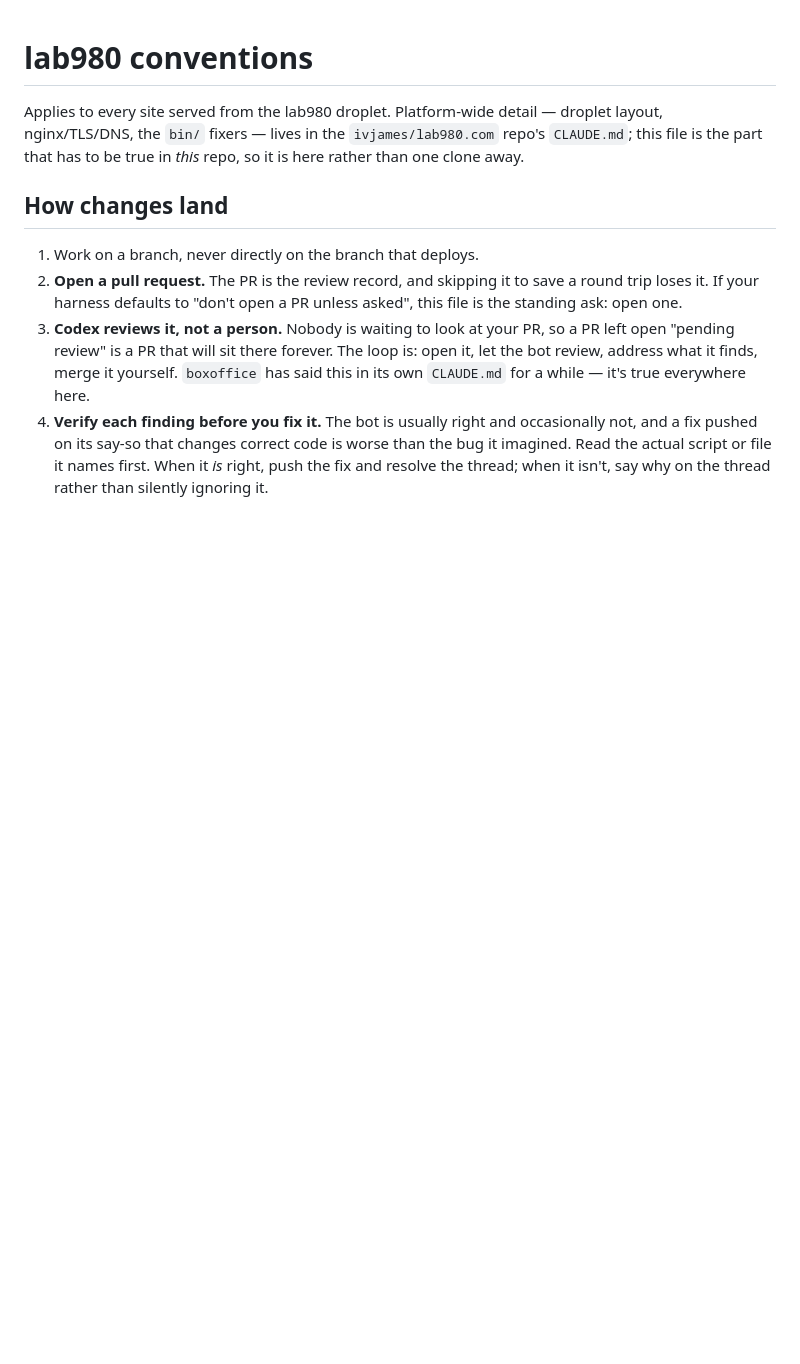
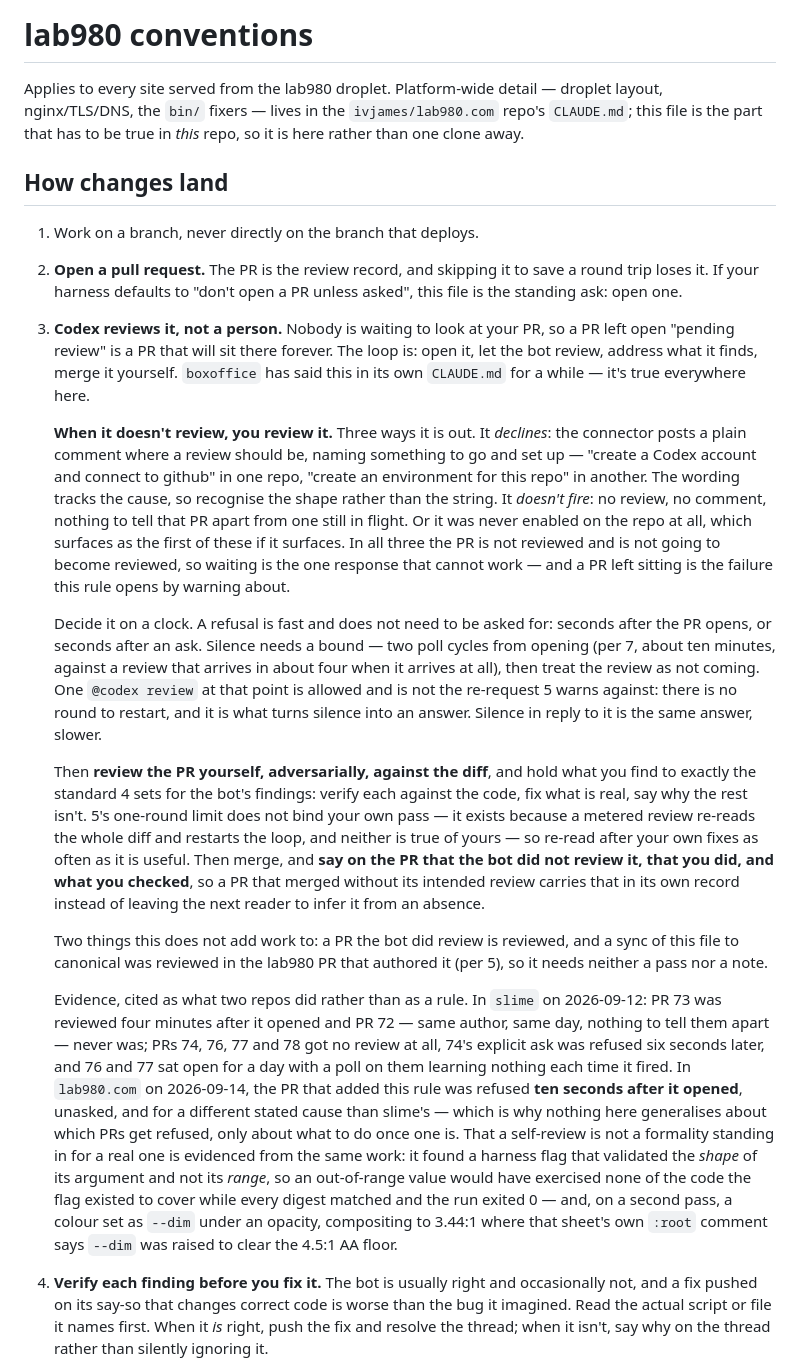
Before and after one commit to ivjames/freesound, a Markdown page: .claude/rules/lab980-conventions.md, the part around the change. Rendered like a GitHub page; blank space fills up the shorter version.

Commit message:
Conventions sync: rule 3 now covers the case where Codex does not review
Fans out the canonical `.claude/rules/lab980-conventions.md` from
ivjames/lab980.com#76. Rule 3 gains the branch the review loop was missing:
when Codex cannot or does not review a PR, you review it yourself — with a
clock for deciding you have hit that case, the self-review held to rule 4's
standard, an exemption from rule 5's one-round limit, and a requirement to
say on the PR that the bot did not review it and you did.

The file is owned by the scaffold and byte-identical in every site repo;
it is never edited here. Generated by `scaffold.py --conventions-only`.

Co-Authored-By: Claude Opus 5 <noreply@anthropic.com>
Claude-Session: https://claude.ai/code/session_01TUBri8BcqEm2HdzWnihk7s

```diff
--- a/.claude/rules/lab980-conventions.md
+++ b/.claude/rules/lab980-conventions.md
@@ -16,6 +16,59 @@ true in *this* repo, so it is here rather than one clone away.
    loop is: open it, let the bot review, address what it finds, merge it
    yourself. `boxoffice` has said this in its own `CLAUDE.md` for a while —
    it's true everywhere here.
+
+   **When it doesn't review, you review it.** Three ways it is out. It
+   *declines*: the connector posts a plain comment where a review should be,
+   naming something to go and set up — "create a Codex account and connect to
+   github" in one repo, "create an environment for this repo" in another. The
+   wording tracks the cause, so recognise the shape rather than the string. It
+   *doesn't fire*: no review, no comment, nothing to tell that PR apart from
+   one still in flight. Or it was never enabled on the repo at all, which
+   surfaces as the first of these if it surfaces. In all three the PR is not
+   reviewed and is not going to become reviewed, so waiting is the one
+   response that cannot work — and a PR left sitting is the failure this rule
+   opens by warning about.
+
+   Decide it on a clock. A refusal is fast and does not need to be asked for:
+   seconds after the PR opens, or seconds after an ask. Silence needs a bound
+   — two poll cycles from opening (per 7, about ten minutes, against a review
+   that arrives in about four when it arrives at all), then treat the review
+   as not coming. One `@codex review` at that point is allowed and is not the
+   re-request 5 warns against: there is no round to restart, and it is what
+   turns silence into an answer. Silence in reply to it is the same answer,
+   slower.
+
+   Then **review the PR yourself, adversarially, against the diff**, and hold
+   what you find to exactly the standard 4 sets for the bot's findings: verify
+   each against the code, fix what is real, say why the rest isn't. 5's
+   one-round limit does not bind your own pass — it exists because a metered
+   review re-reads the whole diff and restarts the loop, and neither is true
+   of yours — so re-read after your own fixes as often as it is useful. Then
+   merge, and **say on the PR that the bot did not review it, that you did,
+   and what you checked**, so a PR that merged without its intended review
+   carries that in its own record instead of leaving the next reader to infer
+   it from an absence.
+
+   Two things this does not add work to: a PR the bot did review is reviewed,
+   and a sync of this file to canonical was reviewed in the lab980 PR that
+   authored it (per 5), so it needs neither a pass nor a note.
+
+   Evidence, cited as what two repos did rather than as a rule. In `slime` on
+   2026-09-12: PR 73 was reviewed four minutes after it opened and PR 72 —
+   same author, same day, nothing to tell them apart — never was; PRs 74, 76,
+   77 and 78 got no review at all, 74's explicit ask was refused six seconds
+   later, and 76 and 77 sat open for a day with a poll on them learning
+   nothing each time it fired. In `lab980.com` on 2026-09-14, the PR that
+   added this rule was refused **ten seconds after it opened**, unasked, and
+   for a different stated cause than slime's — which is why nothing here
+   generalises about which PRs get refused, only about what to do once one
+   is. That a self-review is not a formality standing in for a real one is
+   evidenced from the same work: it found a harness flag that validated the
+   *shape* of its argument and not its *range*, so an out-of-range value would
+   have exercised none of the code the flag existed to cover while every
+   digest matched and the run exited 0 — and, on a second pass, a colour set
+   as `--dim` under an opacity, compositing to 3.44:1 where that sheet's own
+   `:root` comment says `--dim` was raised to clear the 4.5:1 AA floor.
 4. **Verify each finding before you fix it.** The bot is usually right and
    occasionally not, and a fix pushed on its say-so that changes correct code
    is worse than the bug it imagined. Read the actual script or file it names
```
